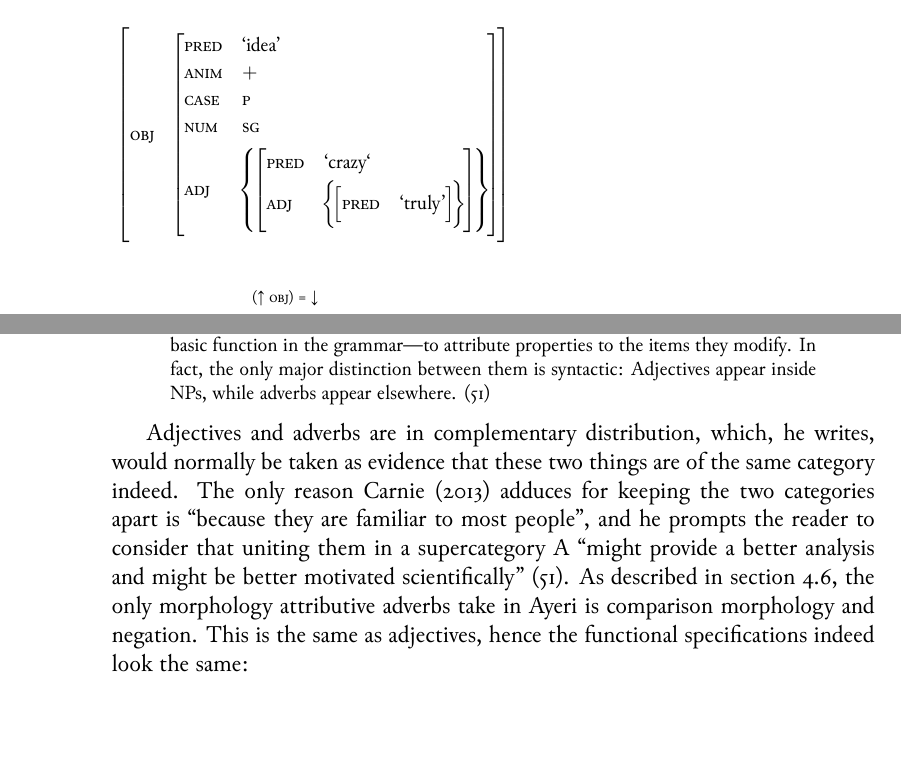
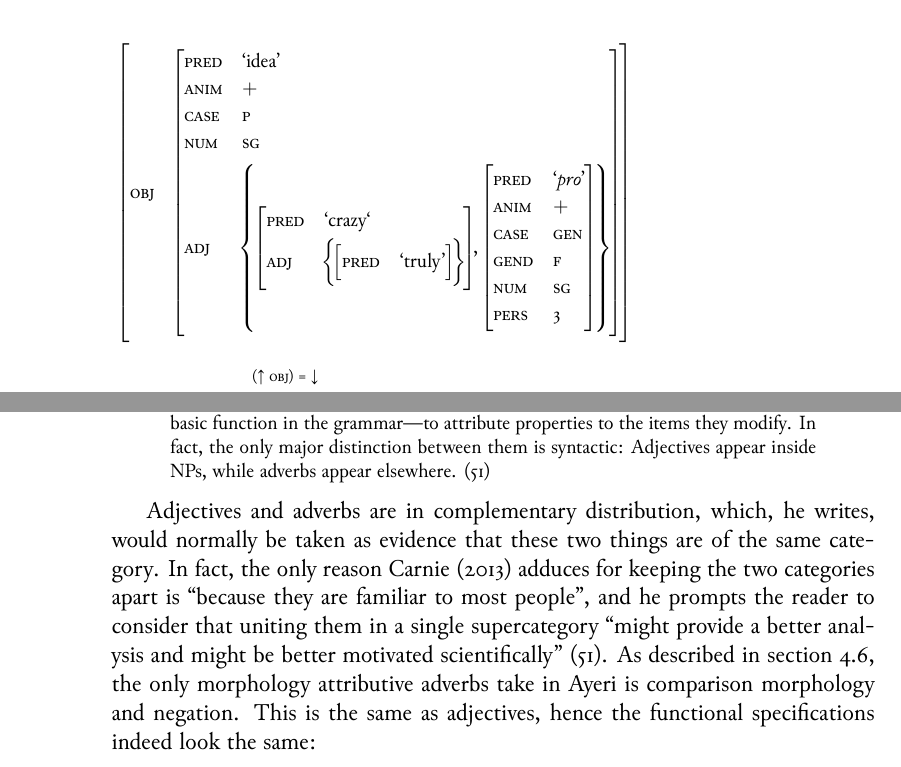
Before and after one commit to carbeck/ayerigrammar, a LaTeX thesis (grammar.tex, which reads chapters/syntax.tex): two parts of pages 297 and 300 of 324, joined at a grey line, cut so that both start at the same text. The pictures show the PDF file grammar.pdf that the author committed with the source.

Commit message:
Minor additions

```diff
--- a/chapters/syntax.tex
+++ b/chapters/syntax.tex
@@ -3426,3 +3426,6 @@ each phrase type modifying an adjective is given in (\ref{ex:adjmod}).
 									\Adjc	&	\{\[
 													\Pred	&	`truly' \\
 												\]\} \\
+								\],
+								\[
+									\Pred	&	`$pro$' \\
@@ -3714,14 +3722,14 @@ adverbs appear elsewhere.}
 
 Adjectives and adverbs are in complementary distribution, which, he writes,
 would normally be taken as evidence that these two things are of the same
-category indeed. The only reason \citet{carnie2013} adduces for keeping the two
-categories apart is \textquote{because they are familiar to most people}, and
-he prompts the reader to consider that uniting them in a supercategory A
-\textcquote[51]{carnie2013}{might provide a better analysis and might be better
-motivated scientifically}. As described in \autoref{sec:adverbs}, the only
-morphology attributive adverbs take in Ayeri is comparison morphology and
-negation. This is the same as adjectives, hence the functional specifications
-indeed look the same:
+category. In fact, the only reason \citet{carnie2013} adduces for keeping the
+two categories apart is \textquote{because they are familiar to most people},
+and he prompts the reader to consider that uniting them in a single
+supercategory \textcquote[51]{carnie2013}{might provide a better analysis and
+might be better motivated scientifically}. As described in
+\autoref{sec:adverbs}, the only morphology attributive adverbs take in Ayeri is
+comparison morphology and negation. This is the same as adjectives, hence the
+functional specifications indeed look the same:
 
 \begin{morphlex}
 \ex\label{ex:advmorphlex}%
```
Also changed, not shown: grammar.pdf, chapters/syntax.tex (5 more changed lines).
